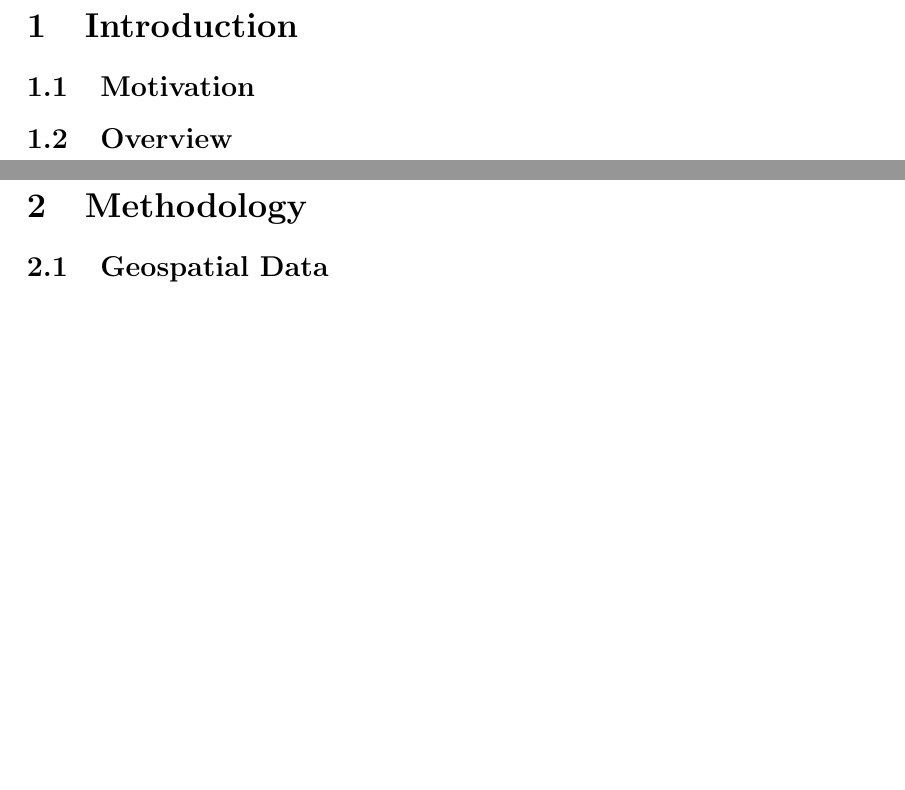
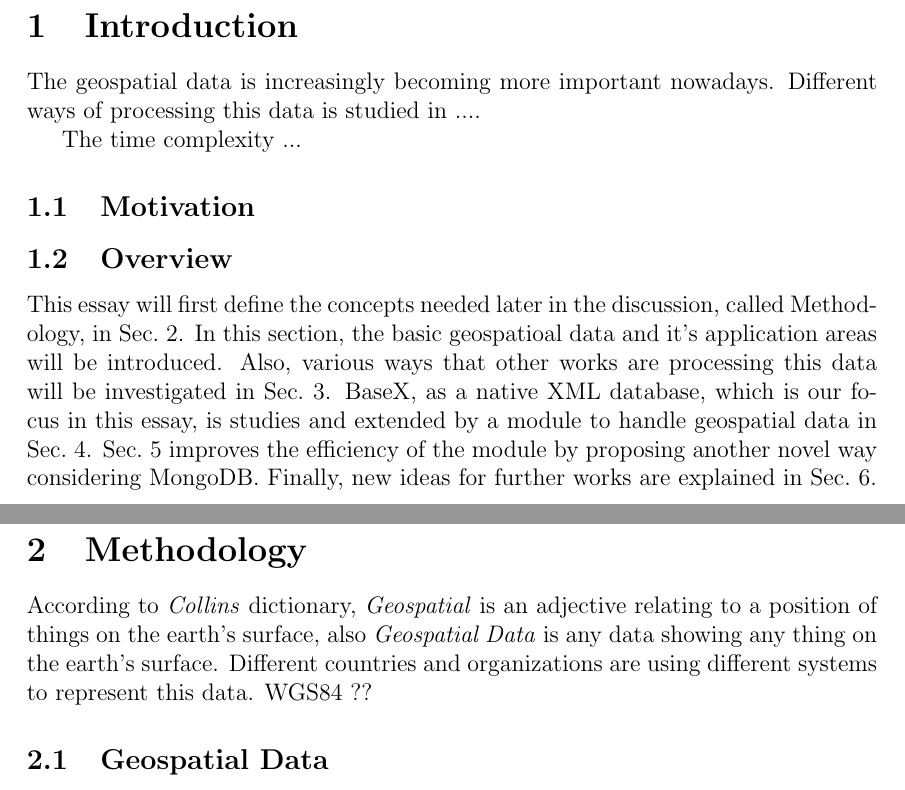
Before and after one commit to Masoumeh/MasterThesis, a LaTeX document (writing/Tex/GeoSpatialinBaseX.tex): two parts of pages 5 and 6 of 33, joined at a grey line, cut so that both start at the same text, the shorter picture padded with empty space. Compiled offline with pdfLaTeX.

Commit message:
adding a little bit in introduction and methodology

```diff
--- a/writing/Tex/GeoSpatialinBaseX.tex
+++ b/writing/Tex/GeoSpatialinBaseX.tex
@@ -55,13 +55,33 @@ throughout all my studies at University, and my best friend M. Ali Rostami.
 \newpage
 \section{Introduction}
 \setcounter{page}{1}
+The geospatial data is increasingly becoming more important nowadays.
+Different ways of processing this data is studied in ....
+
+The time complexity ...
 
 \subsection{Motivation}
 
 \subsection{Overview}
+This essay will first define the concepts needed later in the discussion, called
+Methodology, in Sec.~\ref{s.method}. In this section, the basic geospatioal data
+and it's application areas will be introduced. Also, various ways that other works
+are processing this data will be investigated in Sec.~\ref{s.rwork}. BaseX,
+as a native XML database, which is our focus in this essay, is studies and extended
+by a module to handle geospatial data in Sec.~\ref{s.basex}.
+Sec.~\ref{s.mongo} improves the efficiency of the module
+by proposing another novel way considering MongoDB.
+Finally, new ideas for further works are explained in
+Sec.~\ref{s.future}.
+
 
 \newpage
 \section{Methodology}
+\label{s.method}
+According to \emph{Collins} dictionary, \emph{Geospatial} is an adjective relating to a position of things on the
+earth's surface, also \emph{Geospatial Data}  is any data showing any thing on the earth's surface. Different
+countries and organizations are using different systems to represent this data. WGS84 ??
+
 \subsection{Geospatial Data}
 
 \subsection{Geospatial Data in Native XML Databases}
```
Also changed, not shown: writing/Tex/GeoSpatialinBaseX.tex (7 more changed lines).
